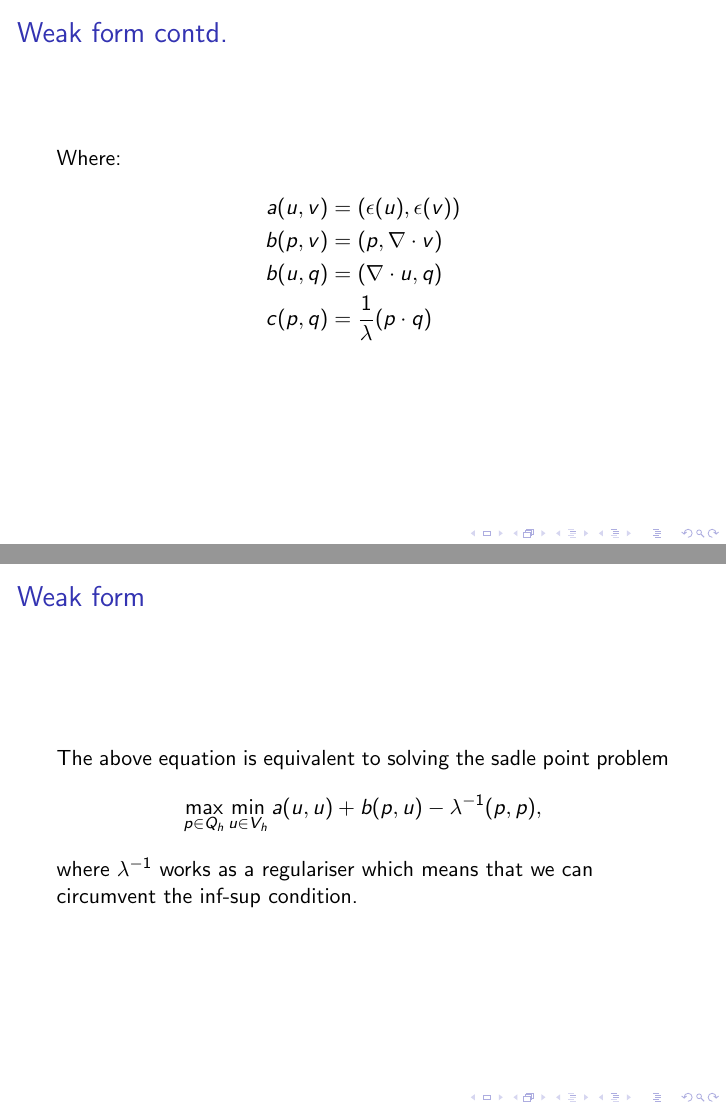
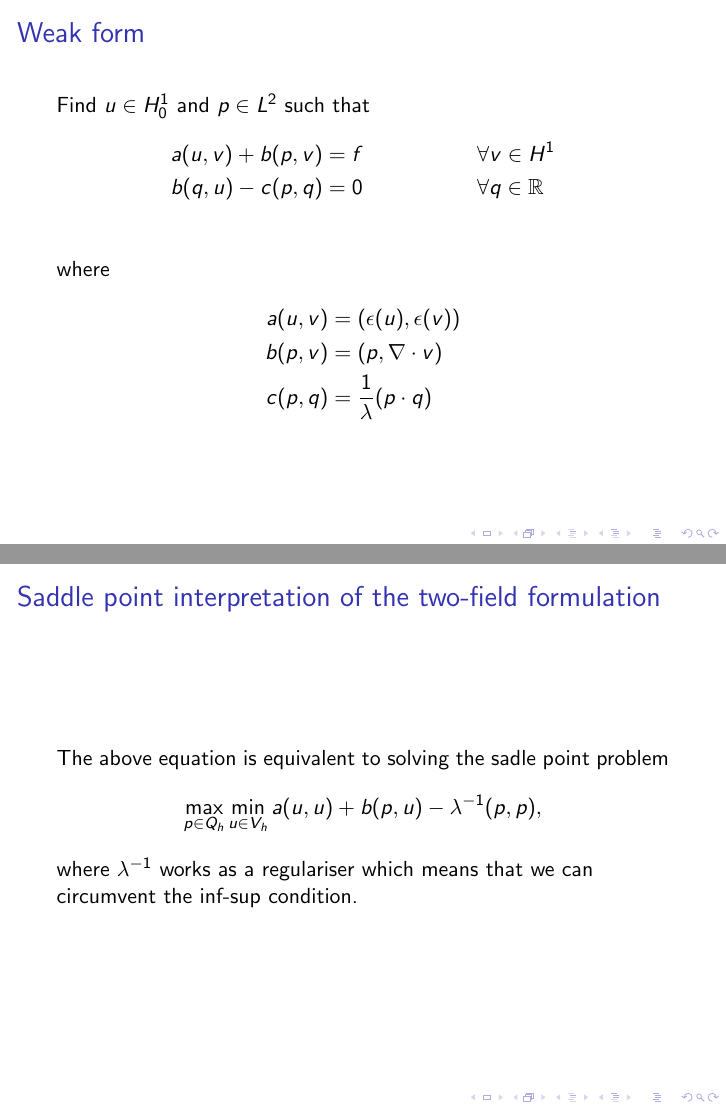
Before and after one commit to yngvem/MEK9250-Elastic-Locking, LaTeX slides (presentation/pres.tex): pages 10 and 11 of 19 before the commit and pages 9 and 10 of 18 after it, joined at a grey line. Compiled offline with pdfLaTeX.

Commit message:
Fikset svak form for trykkformulering

```diff
--- a/presentation/pres.tex
+++ b/presentation/pres.tex
@@ -122,30 +122,24 @@ the Stokes problem as $\frac{1}{\lambda} \rightarrow 0$
 Find $u \in H^1_0$ and $p \in L^2$ such that
 \begin{align*}
     a(u,v) + b(p,v) &= f &&\forall v \in H^1\\
-    b(u, q) - c(p, q) &= 0 &&\forall q \in \mathbb{R}\\
+    b(q, u) - c(p, q) &= 0 &&\forall q \in \mathbb{R}\\
 \end{align*}
-}
-
-\frame{
-\frametitle{Weak form contd.}
-Where:
+where
 \begin{align*}
     a(u,v) &= (\epsilon(u), \epsilon(v))\\
     b(p,v) &= (p, \nabla\cdot v)\\
-    b(u,q) &= (\nabla\cdot u, q)\\
     c(p,q) &= \frac{1}{\lambda}(p\cdot q)\\
 \end{align*}
 }
 
 \frame{
-\frametitle{Weak form}
+\frametitle{Saddle point interpretation of the two-field formulation}
 The above equation is equivalent to solving the sadle point problem
 \begin{align*}
 	\max_{p \in Q_h} \min_{u \in V_h} a(u, u) + b(p, u) - \lambda^{-1} (p, p),
 \end{align*}
 where \(\lambda^{-1}\) works as a regulariser which means that we can circumvent the inf-sup condition.
 }
-
 
 \frame{
 \frametitle{Deformation domains}
```
